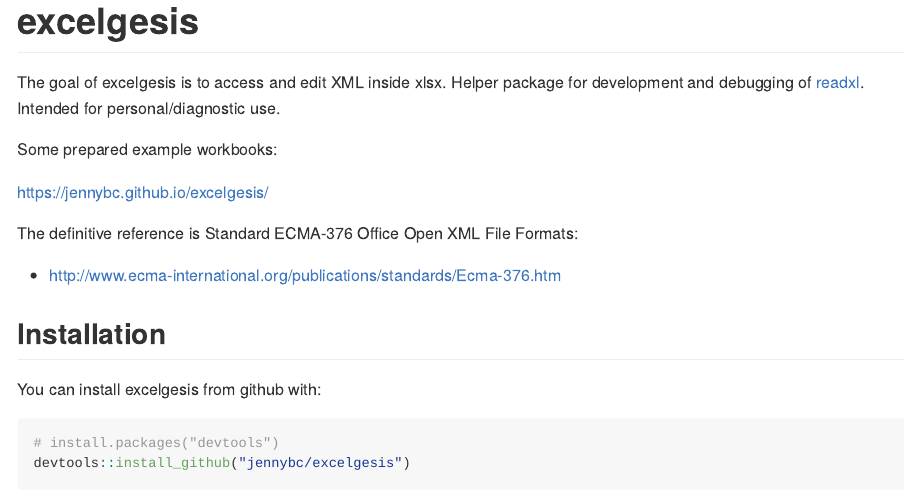
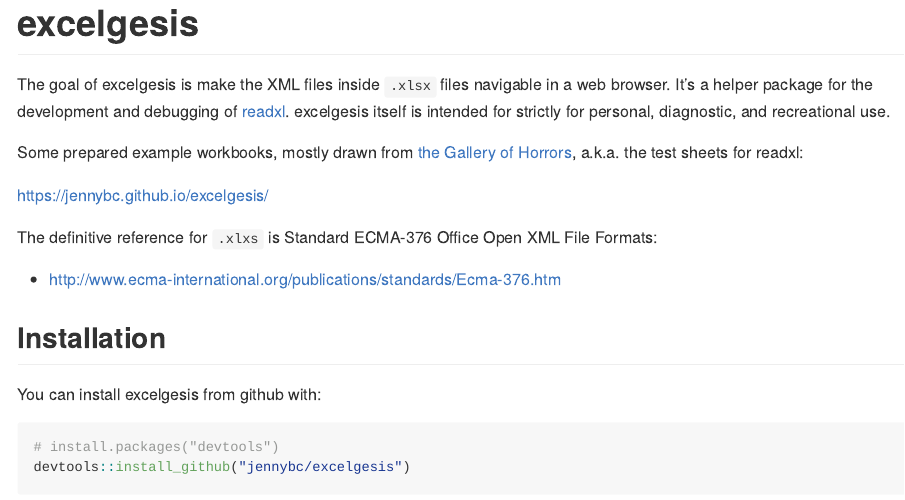
Before and after one commit to jennybc/excelgesis, an R Markdown document (README.Rmd): the page in a window 1100 px wide, from its top. The pictures show the output file README.md that the author committed with the source, drawn offline in the style of GitHub.

Commit message:
Re-knit README

```diff
--- a/README.Rmd
+++ b/README.Rmd
@@ -14,13 +14,13 @@ knitr::opts_chunk$set(
 
 # excelgesis
 
-The goal of excelgesis is to access and edit XML inside xlsx. Helper package for development and debugging of [readxl](https://github.com/hadley/readxl). Intended for personal/diagnostic use.
+The goal of excelgesis is make the XML files inside `.xlsx` files navigable in a web browser. It's a helper package for the development and debugging of [readxl](http://readxl.tidyverse.org). excelgesis itself is intended for strictly for personal, diagnostic, and recreational use.
 
-Some prepared example workbooks:
+Some prepared example workbooks, mostly drawn from [the Gallery of Horrors](https://github.com/tidyverse/readxl/tree/master/tests/testthat/sheets), a.k.a. the test sheets for readxl:
 
 <https://jennybc.github.io/excelgesis/>
 
-The definitive reference is Standard ECMA-376 Office Open XML File Formats:
+The definitive reference for `.xlxs` is Standard ECMA-376 Office Open XML File Formats:
 
   * <http://www.ecma-international.org/publications/standards/Ecma-376.htm>
 
```
Also changed, not shown: README.md.
